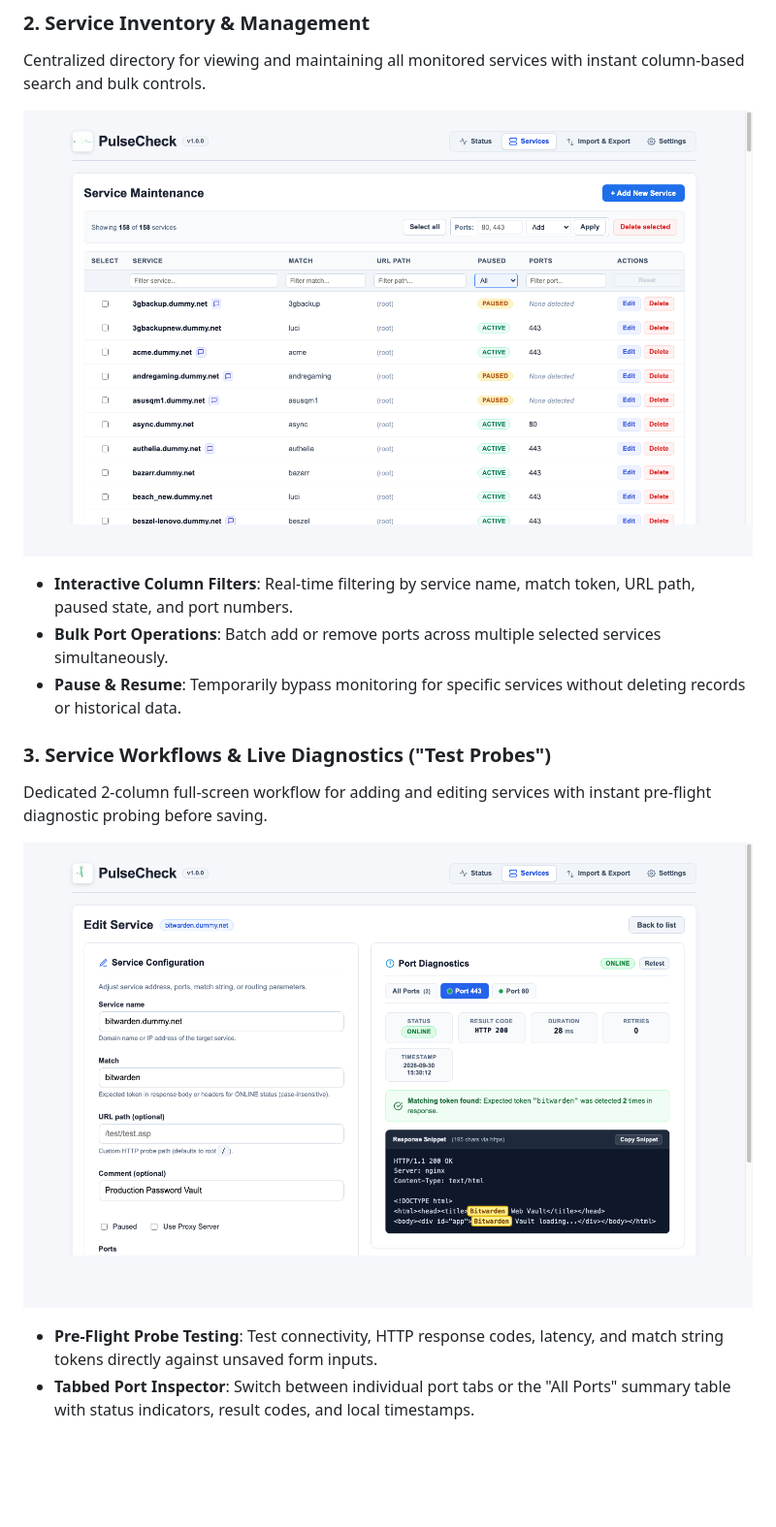
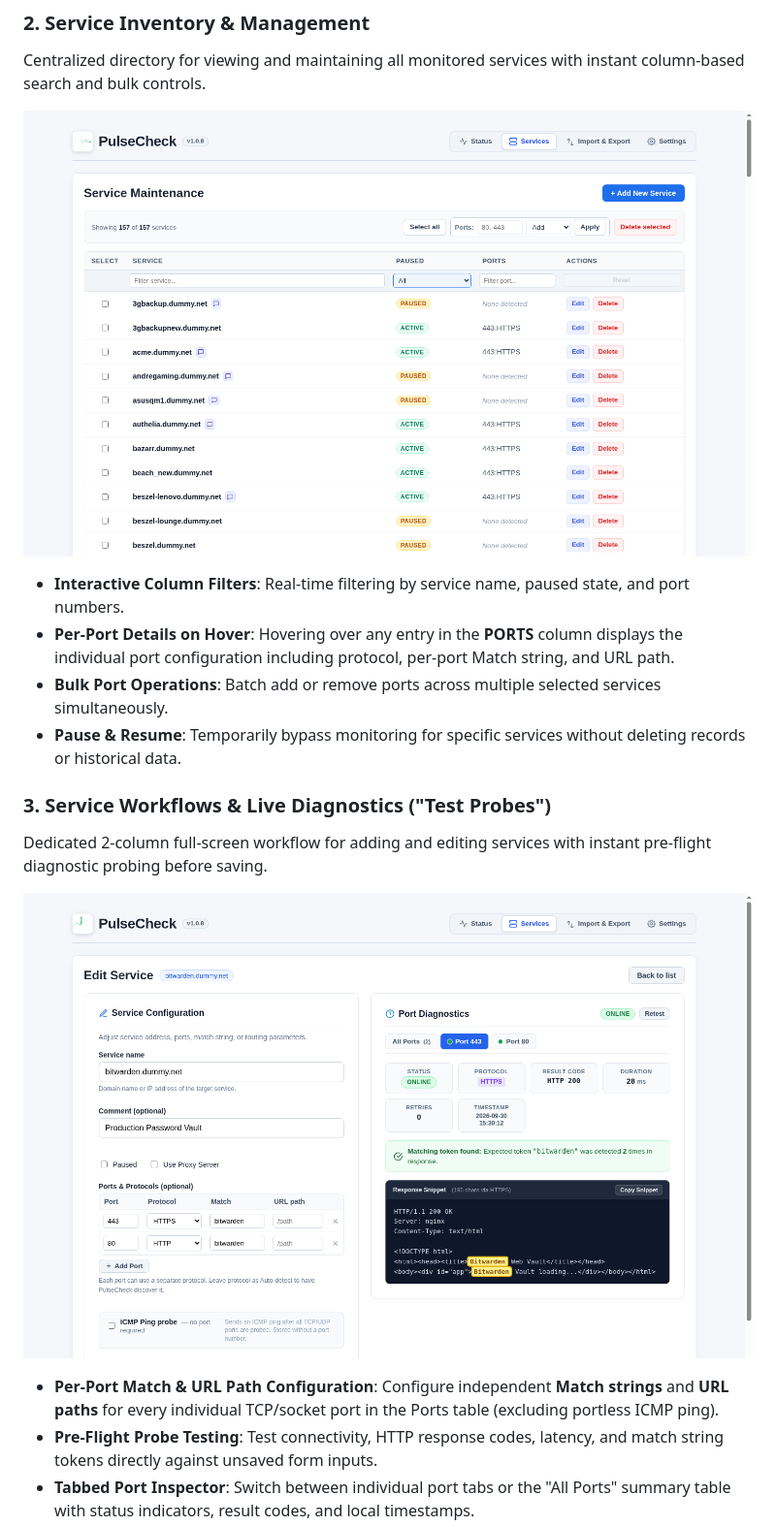
Before and after one commit to diepeterpan/pulsecheck, a Markdown page: README.md, the part around the change printed below. Shown: that part at 97% size. GitHub-like rendering; pictures changed too: docs/screenshots/live_diagnostics.png, docs/screenshots/services.png; blank space fills up the shorter version.

Commit message:
refactor: move match and url path settings from service level to individual port configurations

```diff
--- a/README.md
+++ b/README.md
@@ -29,7 +30,8 @@ Centralized directory for viewing and maintaining all monitored services with in
   <img src="docs/screenshots/services.png" alt="Service Inventory and Management" width="100%">
 </p>
 
-- **Interactive Column Filters**: Real-time filtering by service name, match token, URL path, paused state, and port numbers.
+- **Interactive Column Filters**: Real-time filtering by service name, paused state, and port numbers.
+- **Per-Port Details on Hover**: Hovering over any entry in the **PORTS** column displays the individual port configuration including protocol, per-port Match string, and URL path.
 - **Bulk Port Operations**: Batch add or remove ports across multiple selected services simultaneously.
 - **Pause & Resume**: Temporarily bypass monitoring for specific services without deleting records or historical data.
 
@@ -40,6 +42,7 @@ Dedicated 2-column full-screen workflow for adding and editing services with ins
   <img src="docs/screenshots/live_diagnostics.png" alt="Live Port Diagnostics and Probe Inspector" width="100%">
 </p>
 
+- **Per-Port Match & URL Path Configuration**: Configure independent **Match strings** and **URL paths** for every individual TCP/socket port in the Ports table (excluding portless ICMP ping).
 - **Pre-Flight Probe Testing**: Test connectivity, HTTP response codes, latency, and match string tokens directly against unsaved form inputs.
 - **Tabbed Port Inspector**: Switch between individual port tabs or the "All Ports" summary table with status indicators, result codes, and local timestamps.
 - **Response Token Highlighting**: Scrollable dark console viewer displaying HTTP headers and response body with matching tokens highlighted in real time.
```
Also changed, not shown: other parts of README.md (+17 -12 lines), BACKLOG.md (+1 -1 lines), docs/screenshots/dashboard.png, docs/screenshots/import_export.png, docs/screenshots/settings.png, 10 other files.
